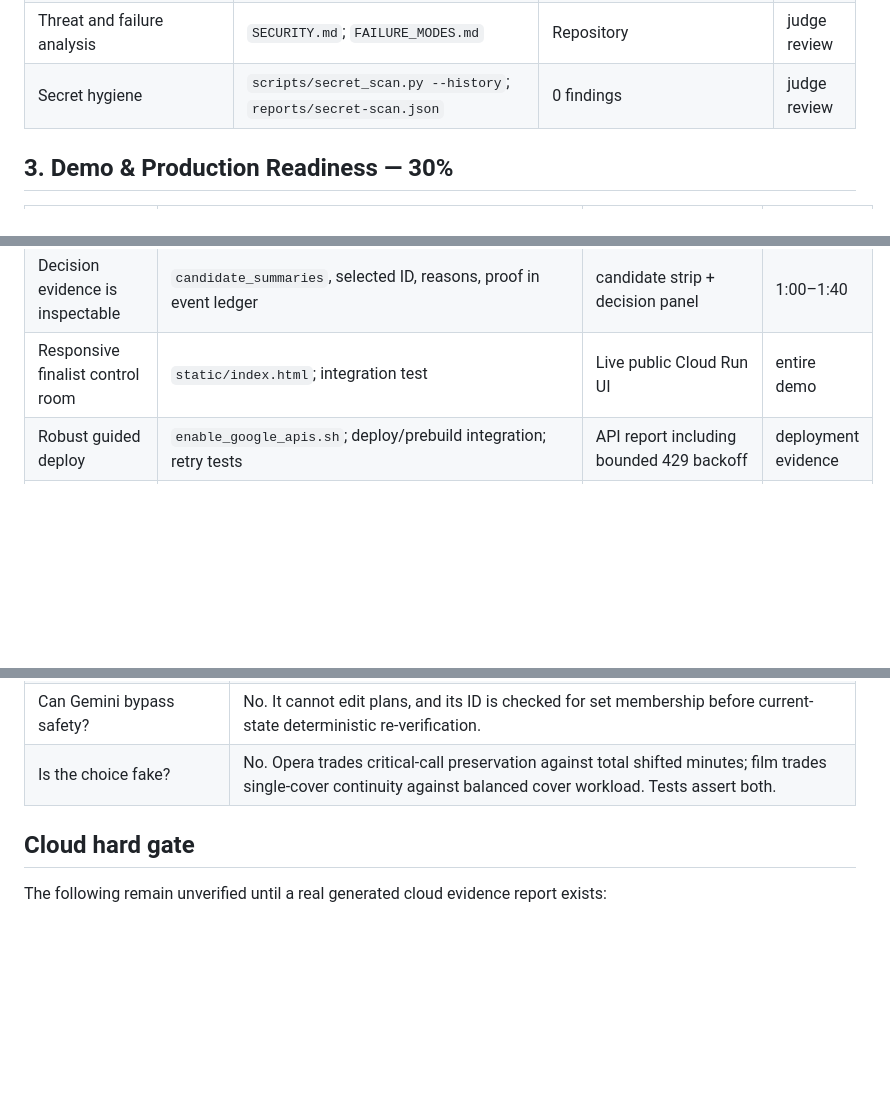
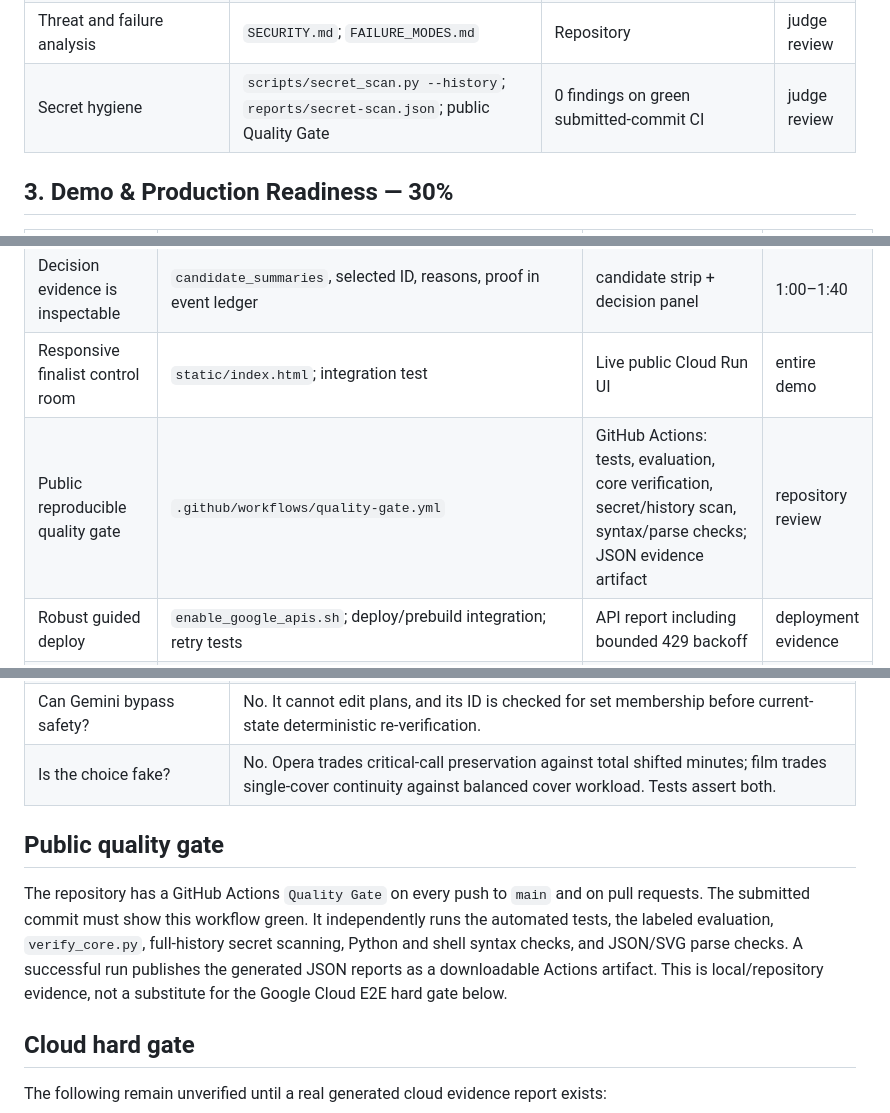
Before and after one commit to rarescos-pixel/places-again, a Markdown page: JUDGE_EVIDENCE.md, 3 parts joined by grey strips. Drawn GitHub-style; blank space fills up the shorter version.

Commit message:
Add public CI evidence to judge map

```diff
--- a/JUDGE_EVIDENCE.md
+++ b/JUDGE_EVIDENCE.md
@@ -37,7 +37,7 @@ the submitted build after the real cloud E2E and recording.
 | No irreversible send authority | no send tool; deterministic `prepared_not_sent` outbox | prepared count, sent = 0 | 1:45–2:20 |
 | Least privilege without keys | separate builder/API/worker/push identities | Deployment report | 3:10–3:30 |
 | Threat and failure analysis | `SECURITY.md`; `FAILURE_MODES.md` | Repository | judge review |
-| Secret hygiene | `scripts/secret_scan.py --history`; `reports/secret-scan.json` | 0 findings | judge review |
+| Secret hygiene | `scripts/secret_scan.py --history`; `reports/secret-scan.json`; public Quality Gate | 0 findings on green submitted-commit CI | judge review |
 
 ## 3. Demo & Production Readiness — 30%
 
@@ -46,6 +46,7 @@ the submitted build after the real cloud E2E and recording.
 | Memorable visible transformation | cascade UI in `static/index.html` | AT RISK → RECOVERED | 0:00–2:00 |
 | Decision evidence is inspectable | `candidate_summaries`, selected ID, reasons, proof in event ledger | candidate strip + decision panel | 1:00–1:40 |
 | Responsive finalist control room | `static/index.html`; integration test | Live public Cloud Run UI | entire demo |
+| Public reproducible quality gate | `.github/workflows/quality-gate.yml` | GitHub Actions: tests, evaluation, core verification, secret/history scan, syntax/parse checks; JSON evidence artifact | repository review |
 | Robust guided deploy | `enable_google_apis.sh`; deploy/prebuild integration; retry tests | API report including bounded 429 backoff | deployment evidence |
 | Real cloud E2E, replay, and failure | `scripts/cloud_e2e_test.py` | generated cloud evidence JSON | 0:40–3:30 |
 | Reproducible local evaluation | 52 labeled deterministic/fake-selection cases across both domains; not a Gemini invocation | `reports/evaluation-report.json` | 3:10–3:30 |
@@ -62,6 +63,16 @@ the submitted build after the real cloud E2E and recording.
 | Is Gemini only calling an algorithm? | No. The engine returns a bounded, heuristically generated non-dominated candidate set. Gemini selects one actual candidate using domain soft priorities and returns auditable reason codes. |
 | Can Gemini bypass safety? | No. It cannot edit plans, and its ID is checked for set membership before current-state deterministic re-verification. |
 | Is the choice fake? | No. Opera trades critical-call preservation against total shifted minutes; film trades single-cover continuity against balanced cover workload. Tests assert both. |
+
+## Public quality gate
+
+The repository has a GitHub Actions `Quality Gate` on every push to `main` and on
+pull requests. The submitted commit must show this workflow green. It independently
+runs the automated tests, the labeled evaluation, `verify_core.py`, full-history
+secret scanning, Python and shell syntax checks, and JSON/SVG parse checks. A
+successful run publishes the generated JSON reports as a downloadable Actions
+artifact. This is local/repository evidence, not a substitute for the Google Cloud
+E2E hard gate below.
 
 ## Cloud hard gate
 
```
Also changed, not shown: other parts of JUDGE_EVIDENCE.md (+2 -2 lines).
